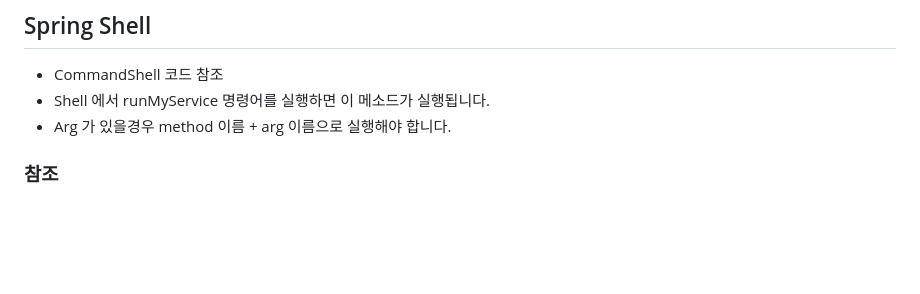
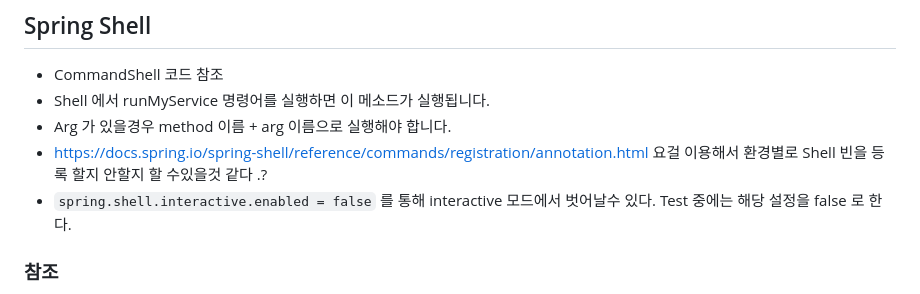
Before and after one commit to hog225/study-spring-boot, a Markdown page: study-jpa/README.md, the part around the change. Rendered like a GitHub page; blank space fills up the shorter version.

Commit message:
Readme 추가

````diff
--- a/study-jpa/README.md
+++ b/study-jpa/README.md
@@ -101,6 +101,8 @@
 - CommandShell 코드 참조
 - Shell 에서 runMyService 명령어를 실행하면 이 메소드가 실행됩니다.
 - Arg 가 있을경우 method 이름 + arg 이름으로 실행해야 합니다.
+- https://docs.spring.io/spring-shell/reference/commands/registration/annotation.html 요걸 이용해서 환경별로 Shell 빈을 등록 할지 안할지 할 수있을것 같다 .?
+- ```spring.shell.interactive.enabled = false``` 를 통해 interactive 모드에서 벗어날수 있다. Test 중에는 해당 설정을 false 로 한다.
 
 ### 참조
 - https://lifeonroom.com/study-lab/spring-boot-jpa-1/
````
